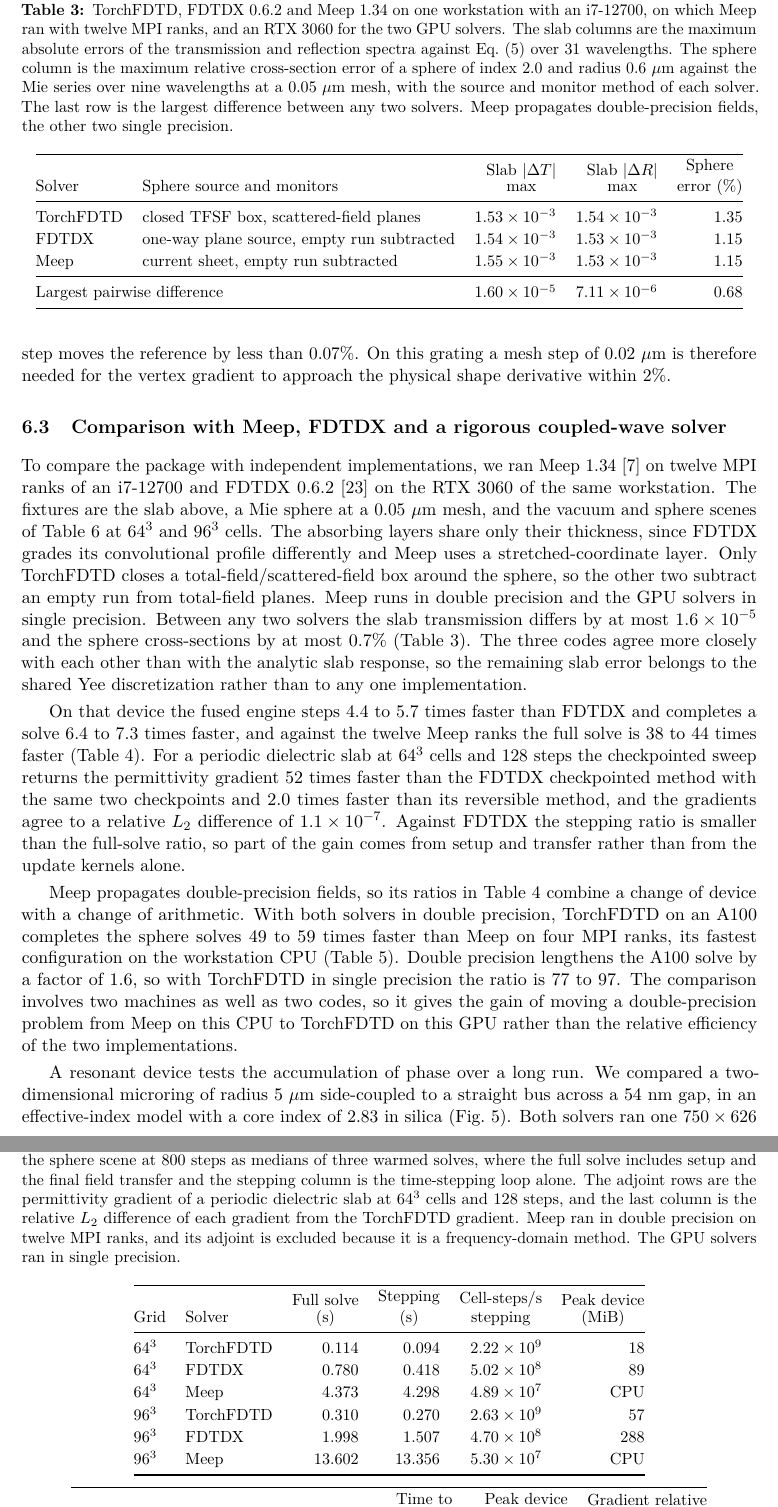
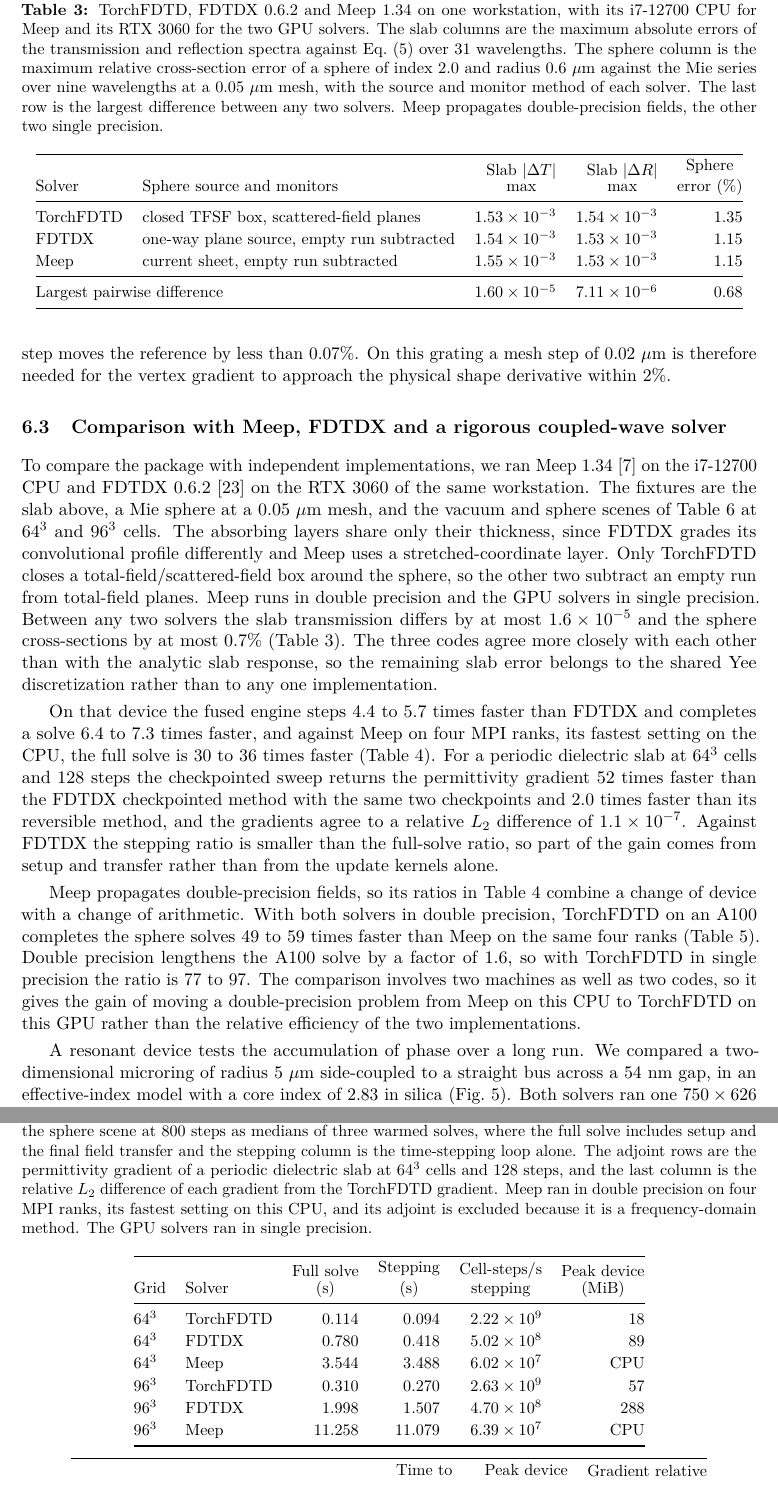
Before and after one commit to EMinsight/TorchFDTD, a LaTeX paper (docs/paper/manuscript.tex, which reads docs/paper/tables/cross-solver-accuracy.tex, docs/paper/tables/cross-solver-speed.tex, docs/paper/tables/cross-solver-values.tex): two parts of pages 12 and 13 of 26, joined at a grey line, cut so that both start at the same text. Compiled offline with pdfLaTeX.

Commit message:
Report Meep at its fastest rank count in Table 4
Take the Meep throughput rows and ratios from the rank count that solves
every scene fastest on the i7-12700, four ranks, so that Table 4 and the
double-precision table use the same Meep setting. The full-solve ratio against
Meep on the RTX 3060 becomes 30 to 36. The accuracy caption no longer states
a rank count, since the slab and sphere runs used different ones.

```diff
--- a/docs/paper/manuscript.tex
+++ b/docs/paper/manuscript.tex
@@ -311,11 +311,11 @@
 \subsection{Comparison with Meep, FDTDX and a rigorous coupled-wave solver}
 \label{sec:cross-solver}
 
-To compare the package with independent implementations, we ran Meep 1.34 \citep{oskooi2010} on twelve MPI ranks of an i7-12700 and FDTDX 0.6.2 \citep{mahlau2024} on the RTX 3060 of the same workstation. The fixtures are the slab above, a Mie sphere at a 0.05~\micron{} mesh, and the vacuum and sphere scenes of Table~\ref{tab:open-source} at $64^{3}$ and $96^{3}$ cells. The absorbing layers share only their thickness, since FDTDX grades its convolutional profile differently and Meep uses a stretched-coordinate layer. Only TorchFDTD closes a total-field/scattered-field box around the sphere, so the other two subtract an empty run from total-field planes. Meep runs in double precision and the GPU solvers in single precision. Between any two solvers the slab transmission differs by at most $\CrossSlabPairT$ and the sphere cross-sections by at most \CrossSpherePair\% (Table~\ref{tab:cross-solver-accuracy}). The three codes agree more closely with each other than with the analytic slab response, so the remaining slab error belongs to the shared Yee discretization rather than to any one implementation.
+To compare the package with independent implementations, we ran Meep 1.34 \citep{oskooi2010} on the i7-12700 CPU and FDTDX 0.6.2 \citep{mahlau2024} on the RTX 3060 of the same workstation. The fixtures are the slab above, a Mie sphere at a 0.05~\micron{} mesh, and the vacuum and sphere scenes of Table~\ref{tab:open-source} at $64^{3}$ and $96^{3}$ cells. The absorbing layers share only their thickness, since FDTDX grades its convolutional profile differently and Meep uses a stretched-coordinate layer. Only TorchFDTD closes a total-field/scattered-field box around the sphere, so the other two subtract an empty run from total-field planes. Meep runs in double precision and the GPU solvers in single precision. Between any two solvers the slab transmission differs by at most $\CrossSlabPairT$ and the sphere cross-sections by at most \CrossSpherePair\% (Table~\ref{tab:cross-solver-accuracy}). The three codes agree more closely with each other than with the analytic slab response, so the remaining slab error belongs to the shared Yee discretization rather than to any one implementation.
 
-On that device the fused engine steps \CrossFdtdxStepMin{} to \CrossFdtdxStepMax{} times faster than FDTDX and completes a solve \CrossFdtdxFullMin{} to \CrossFdtdxFullMax{} times faster, and against the twelve Meep ranks the full solve is \CrossMeepFullMin{} to \CrossMeepFullMax{} times faster (Table~\ref{tab:cross-solver-speed}). For a periodic dielectric slab at $64^{3}$ cells and 128 steps the checkpointed sweep returns the permittivity gradient \CrossAdjointCheckpointRatio{} times faster than the FDTDX checkpointed method with the same two checkpoints and \CrossAdjointReversibleRatio{} times faster than its reversible method, and the gradients agree to a relative $L_2$ difference of $\CrossGradientDiff$. Against FDTDX the stepping ratio is smaller than the full-solve ratio, so part of the gain comes from setup and transfer rather than from the update kernels alone.
+On that device the fused engine steps \CrossFdtdxStepMin{} to \CrossFdtdxStepMax{} times faster than FDTDX and completes a solve \CrossFdtdxFullMin{} to \CrossFdtdxFullMax{} times faster, and against Meep on \CrossMeepRanks{} MPI ranks, its fastest setting on the CPU, the full solve is \CrossMeepFullMin{} to \CrossMeepFullMax{} times faster (Table~\ref{tab:cross-solver-speed}). For a periodic dielectric slab at $64^{3}$ cells and 128 steps the checkpointed sweep returns the permittivity gradient \CrossAdjointCheckpointRatio{} times faster than the FDTDX checkpointed method with the same two checkpoints and \CrossAdjointReversibleRatio{} times faster than its reversible method, and the gradients agree to a relative $L_2$ difference of $\CrossGradientDiff$. Against FDTDX the stepping ratio is smaller than the full-solve ratio, so part of the gain comes from setup and transfer rather than from the update kernels alone.
 
-Meep propagates double-precision fields, so its ratios in Table~\ref{tab:cross-solver-speed} combine a change of device with a change of arithmetic. With both solvers in double precision, TorchFDTD on an A100 completes the sphere solves \PrecisionRatioMin{} to \PrecisionRatioMax{} times faster than Meep on \PrecisionMeepRanks{} MPI ranks, its fastest configuration on the workstation CPU (Table~\ref{tab:cpu-gpu-precision}). Double precision lengthens the A100 solve by a factor of \PrecisionDoubleCost{}, so with TorchFDTD in single precision the ratio is \PrecisionSingleRatioMin{} to \PrecisionSingleRatioMax{}. The comparison involves two machines as well as two codes, so it gives the gain of moving a double-precision problem from Meep on this CPU to TorchFDTD on this GPU rather than the relative efficiency of the two implementations.
+Meep propagates double-precision fields, so its ratios in Table~\ref{tab:cross-solver-speed} combine a change of device with a change of arithmetic. With both solvers in double precision, TorchFDTD on an A100 completes the sphere solves \PrecisionRatioMin{} to \PrecisionRatioMax{} times faster than Meep on the same \PrecisionMeepRanks{} ranks (Table~\ref{tab:cpu-gpu-precision}). Double precision lengthens the A100 solve by a factor of \PrecisionDoubleCost{}, so with TorchFDTD in single precision the ratio is \PrecisionSingleRatioMin{} to \PrecisionSingleRatioMax{}. The comparison involves two machines as well as two codes, so it gives the gain of moving a double-precision problem from Meep on this CPU to TorchFDTD on this GPU rather than the relative efficiency of the two implementations.
 
 \input{tables/cross-solver-accuracy}
 \input{tables/cross-solver-speed}
--- a/docs/paper/tables/cross-solver-accuracy.tex
+++ b/docs/paper/tables/cross-solver-accuracy.tex
@@ -3,7 +3,7 @@
 \centering
 \small
 \renewcommand{\arraystretch}{1.15}
-\caption{TorchFDTD, FDTDX 0.6.2 and Meep 1.34 on one workstation with an i7-12700, on which Meep ran with twelve MPI ranks, and an RTX 3060 for the two GPU solvers. The slab columns are the maximum absolute errors of the transmission and reflection spectra against Eq.~\eqref{eq:slab} over 31 wavelengths. The sphere column is the maximum relative cross-section error of a sphere of index 2.0 and radius 0.6~\micron{} against the Mie series over nine wavelengths at a 0.05~\micron{} mesh, with the source and monitor method of each solver. The last row is the largest difference between any two solvers. Meep propagates double-precision fields, the other two single precision.}
+\caption{TorchFDTD, FDTDX 0.6.2 and Meep 1.34 on one workstation, with its i7-12700 CPU for Meep and its RTX 3060 for the two GPU solvers. The slab columns are the maximum absolute errors of the transmission and reflection spectra against Eq.~\eqref{eq:slab} over 31 wavelengths. The sphere column is the maximum relative cross-section error of a sphere of index 2.0 and radius 0.6~\micron{} against the Mie series over nine wavelengths at a 0.05~\micron{} mesh, with the source and monitor method of each solver. The last row is the largest difference between any two solvers. Meep propagates double-precision fields, the other two single precision.}
 \label{tab:cross-solver-accuracy}
 \begin{tabular}{@{}llrrr@{}}
 \toprule
--- a/docs/paper/tables/cross-solver-speed.tex
+++ b/docs/paper/tables/cross-solver-speed.tex
@@ -3,7 +3,7 @@
 \centering
 \small
 \renewcommand{\arraystretch}{1.15}
-\caption{Forward throughput and time to gradient on the workstation of Table~\ref{tab:cross-solver-accuracy}. The forward rows are the sphere scene at 800 steps as medians of three warmed solves, where the full solve includes setup and the final field transfer and the stepping column is the time-stepping loop alone. The adjoint rows are the permittivity gradient of a periodic dielectric slab at $64^{3}$ cells and 128 steps, and the last column is the relative $L_2$ difference of each gradient from the TorchFDTD gradient. Meep ran in double precision on twelve MPI ranks, and its adjoint is excluded because it is a frequency-domain method. The GPU solvers ran in single precision.}
+\caption{Forward throughput and time to gradient on the workstation of Table~\ref{tab:cross-solver-accuracy}. The forward rows are the sphere scene at 800 steps as medians of three warmed solves, where the full solve includes setup and the final field transfer and the stepping column is the time-stepping loop alone. The adjoint rows are the permittivity gradient of a periodic dielectric slab at $64^{3}$ cells and 128 steps, and the last column is the relative $L_2$ difference of each gradient from the TorchFDTD gradient. Meep ran in double precision on four MPI ranks, its fastest setting on this CPU, and its adjoint is excluded because it is a frequency-domain method. The GPU solvers ran in single precision.}
 \label{tab:cross-solver-speed}
 \begin{tabular}{@{}llrrrr@{}}
 \toprule
@@ -11,10 +11,10 @@
 \midrule
 $64^3$ & TorchFDTD & 0.114 & 0.094 & $2.22\times10^{9}$ & 18 \\
 $64^3$ & FDTDX & 0.780 & 0.418 & $5.02\times10^{8}$ & 89 \\
-$64^3$ & Meep & 4.373 & 4.298 & $4.89\times10^{7}$ & CPU \\
+$64^3$ & Meep & 3.544 & 3.488 & $6.02\times10^{7}$ & CPU \\
 $96^3$ & TorchFDTD & 0.310 & 0.270 & $2.63\times10^{9}$ & 57 \\
 $96^3$ & FDTDX & 1.998 & 1.507 & $4.70\times10^{8}$ & 288 \\
-$96^3$ & Meep & 13.602 & 13.356 & $5.30\times10^{7}$ & CPU \\
+$96^3$ & Meep & 11.258 & 11.079 & $6.39\times10^{7}$ & CPU \\
 \bottomrule
 \end{tabular}
 \par\vspace{6pt}
--- a/docs/paper/tables/cross-solver-values.tex
+++ b/docs/paper/tables/cross-solver-values.tex
@@ -1,14 +1,15 @@
-% Generated from docs/validation/cross_solver_3060.json.
+% Generated from docs/validation/cross_solver_3060.json and the fastest docs/validation/cross_solver/meep_throughput_ranks*.json.
+\newcommand{\CrossMeepRanks}{four}
 \newcommand{\CrossSlabPairT}{1.6\times10^{-5}}
 \newcommand{\CrossSpherePair}{0.7}
 \newcommand{\CrossFdtdxStepMin}{4.4}
 \newcommand{\CrossFdtdxStepMax}{5.7}
 \newcommand{\CrossFdtdxFullMin}{6.4}
 \newcommand{\CrossFdtdxFullMax}{7.3}
-\newcommand{\CrossMeepFullMin}{38}
-\newcommand{\CrossMeepFullMax}{44}
-\newcommand{\CrossMeepStepMin}{45}
-\newcommand{\CrossMeepStepMax}{50}
+\newcommand{\CrossMeepFullMin}{30}
+\newcommand{\CrossMeepFullMax}{36}
+\newcommand{\CrossMeepStepMin}{36}
+\newcommand{\CrossMeepStepMax}{41}
 \newcommand{\CrossAdjointCheckpointRatio}{52}
 \newcommand{\CrossAdjointReversibleRatio}{2.0}
 \newcommand{\CrossGradientDiff}{1.1\times10^{-7}}
```
Also changed, not shown: docs/paper-cpc/manuscript-cpc.tex (+3 -3 lines), docs/paper/torchfdtd-manuscript.pdf, 1 other file.
